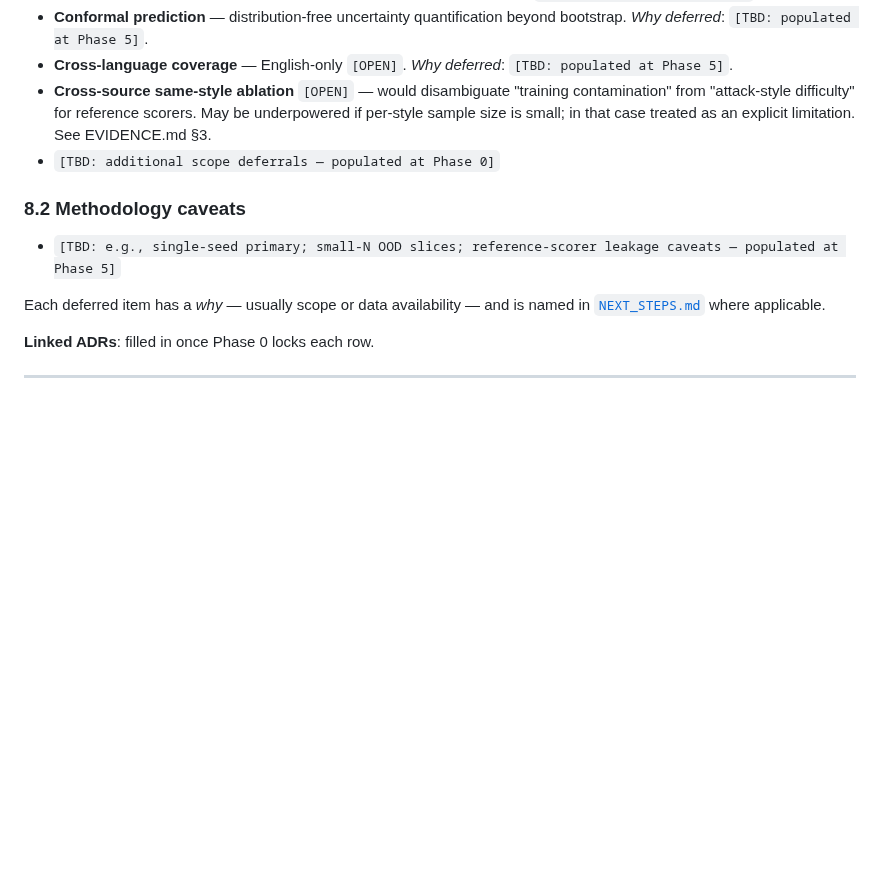
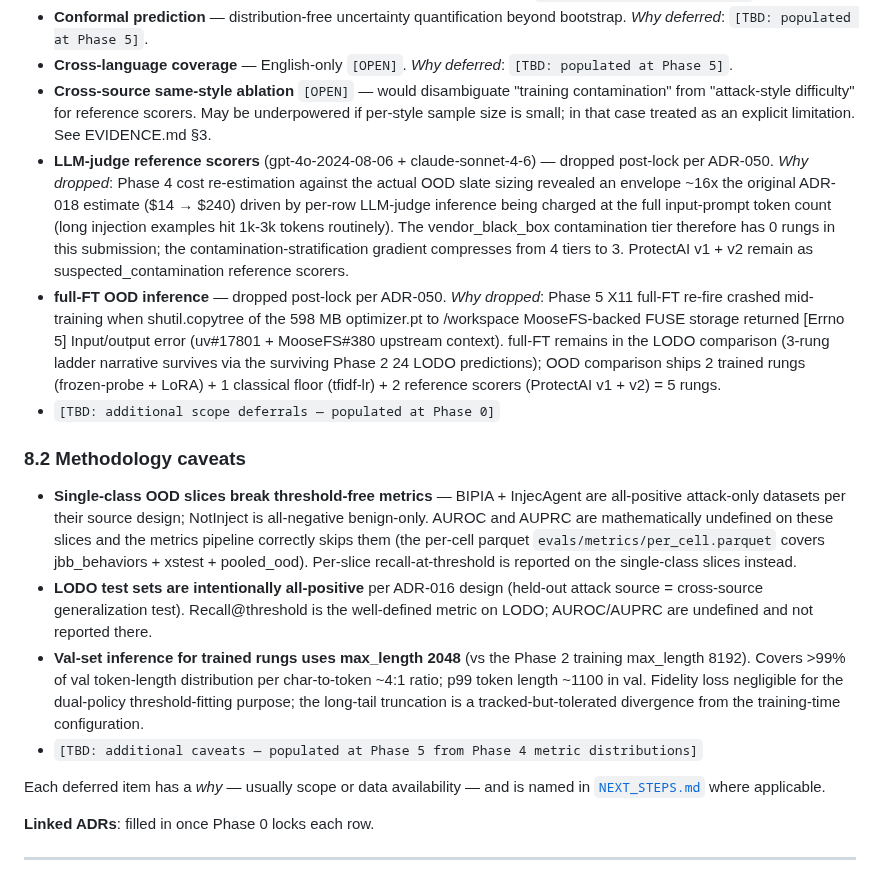
Before and after one commit to brandon-behring/prompt-injection-detection-prototype, a Markdown page: WRITEUP.md, the part around the change. GitHub-like rendering; blank space fills up the shorter version.

Commit message:
docs: WRITEUP §8.1+8.2 — Limitations cover ADR-050 rung-slate drops + methodology caveats
§8.1 Scope deferrals adds two ADR-050 entries:
  - LLM-judge reference scorers dropped (16x cost overrun rationale)
  - full-FT OOD dropped (FUSE EIO crash rationale)

§8.2 Methodology caveats adds three caveats surfaced by Phase 6 metrics:
  - Single-class OOD slices break threshold-free metrics (BIPIA + InjecAgent
    all-positive; NotInject all-negative); per-slice recall-at-threshold
    reported there instead.
  - LODO test sets intentionally all-positive per ADR-016; AUROC/AUPRC
    undefined on these by design.
  - Val-set inference uses max_length 2048 (vs Phase 2 training 8192);
    >99% coverage; tolerated divergence.

Refs: ADR-016, ADR-018, ADR-019, ADR-021, ADR-050.

Co-Authored-By: Claude <noreply@anthropic.com>

```diff
--- a/WRITEUP.md
+++ b/WRITEUP.md
@@ -353,11 +353,16 @@ This chapter consolidates what we *consciously did not do*. These are not failur
 - **Conformal prediction** — distribution-free uncertainty quantification beyond bootstrap. *Why deferred*: `[TBD: populated at Phase 5]`.
 - **Cross-language coverage** — English-only `[OPEN]`. *Why deferred*: `[TBD: populated at Phase 5]`.
 - **Cross-source same-style ablation** `[OPEN]` — would disambiguate "training contamination" from "attack-style difficulty" for reference scorers. May be underpowered if per-style sample size is small; in that case treated as an explicit limitation. See EVIDENCE.md §3.
+- **LLM-judge reference scorers** (gpt-4o-2024-08-06 + claude-sonnet-4-6) — dropped post-lock per ADR-050. *Why dropped*: Phase 4 cost re-estimation against the actual OOD slate sizing revealed an envelope ~16x the original ADR-018 estimate ($14 → $240) driven by per-row LLM-judge inference being charged at the full input-prompt token count (long injection examples hit 1k-3k tokens routinely). The vendor_black_box contamination tier therefore has 0 rungs in this submission; the contamination-stratification gradient compresses from 4 tiers to 3. ProtectAI v1 + v2 remain as suspected_contamination reference scorers.
+- **full-FT OOD inference** — dropped post-lock per ADR-050. *Why dropped*: Phase 5 X11 full-FT re-fire crashed mid-training when shutil.copytree of the 598 MB optimizer.pt to /workspace MooseFS-backed FUSE storage returned [Errno 5] Input/output error (uv#17801 + MooseFS#380 upstream context). full-FT remains in the LODO comparison (3-rung ladder narrative survives via the surviving Phase 2 24 LODO predictions); OOD comparison ships 2 trained rungs (frozen-probe + LoRA) + 1 classical floor (tfidf-lr) + 2 reference scorers (ProtectAI v1 + v2) = 5 rungs.
 - `[TBD: additional scope deferrals — populated at Phase 0]`
 
 ### 8.2 Methodology caveats
 
-- `[TBD: e.g., single-seed primary; small-N OOD slices; reference-scorer leakage caveats — populated at Phase 5]`
+- **Single-class OOD slices break threshold-free metrics** — BIPIA + InjecAgent are all-positive attack-only datasets per their source design; NotInject is all-negative benign-only. AUROC and AUPRC are mathematically undefined on these slices and the metrics pipeline correctly skips them (the per-cell parquet `evals/metrics/per_cell.parquet` covers jbb_behaviors + xstest + pooled_ood). Per-slice recall-at-threshold is reported on the single-class slices instead.
+- **LODO test sets are intentionally all-positive** per ADR-016 design (held-out attack source = cross-source generalization test). Recall@threshold is the well-defined metric on LODO; AUROC/AUPRC are undefined and not reported there.
+- **Val-set inference for trained rungs uses max_length 2048** (vs the Phase 2 training max_length 8192). Covers >99% of val token-length distribution per char-to-token ~4:1 ratio; p99 token length ~1100 in val. Fidelity loss negligible for the dual-policy threshold-fitting purpose; the long-tail truncation is a tracked-but-tolerated divergence from the training-time configuration.
+- `[TBD: additional caveats — populated at Phase 5 from Phase 4 metric distributions]`
 
 Each deferred item has a *why* — usually scope or data availability — and is named in [`NEXT_STEPS.md`](./NEXT_STEPS.md) where applicable.
 
```
